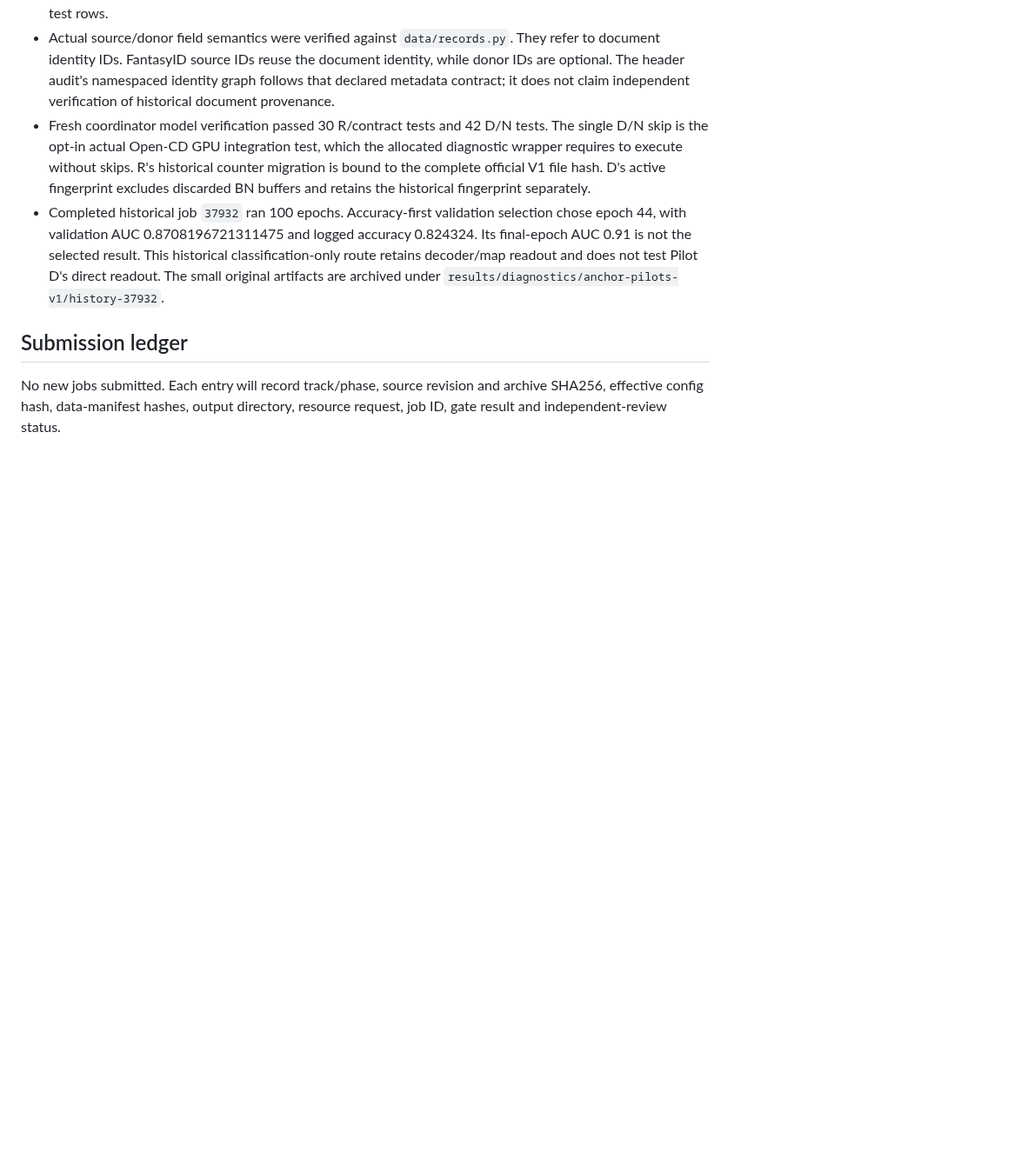
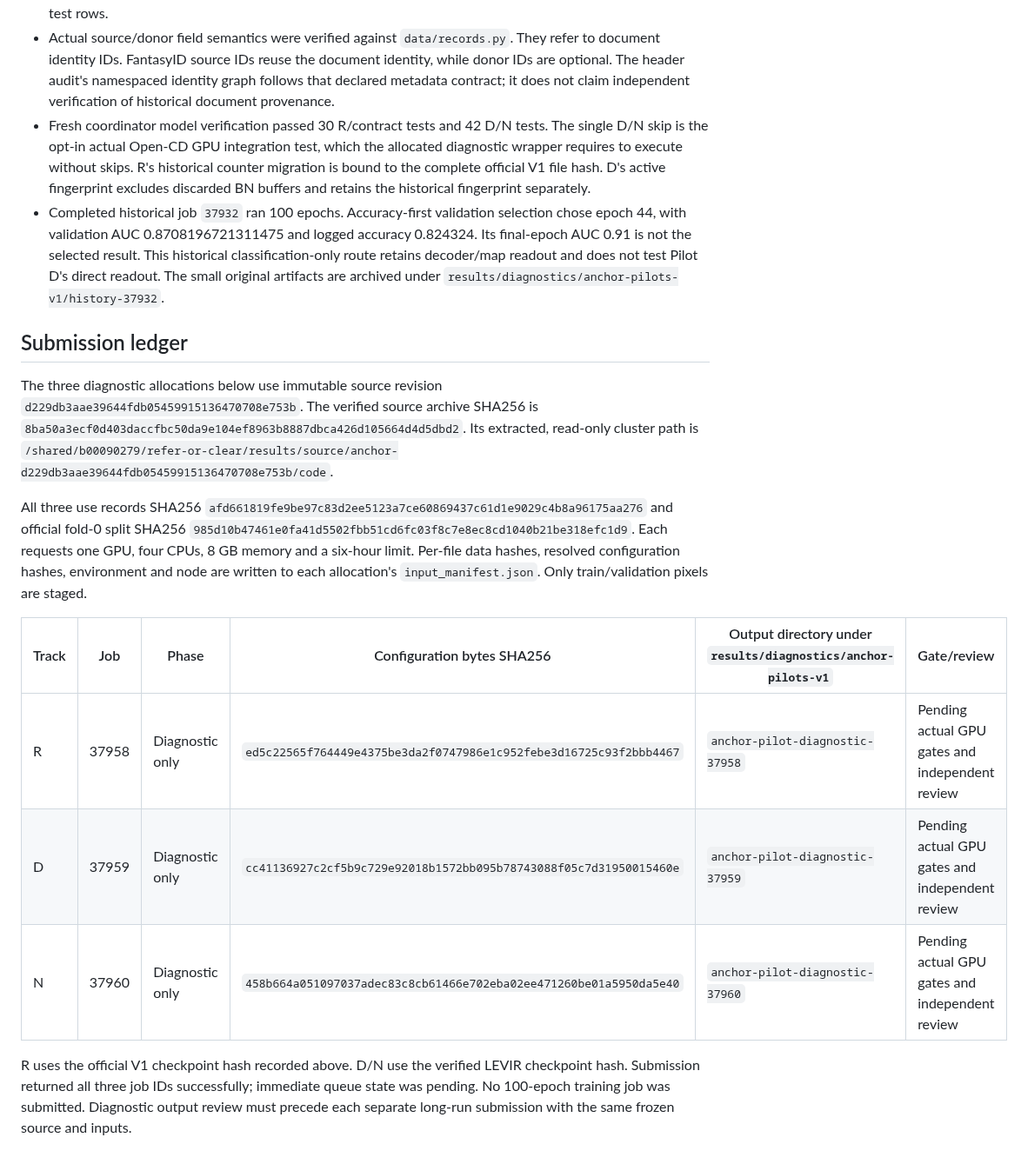
Before and after one commit to 7abushahla/ReferNet, a Markdown page: docs/anchor-pilot-execution-2026-10-11.md, the part around the change. Shown at 87% size. GitHub-like rendering; blank space fills up the shorter version.

Commit message:
Record three immutable fold-zero GPU diagnostic submissions

```diff
--- a/docs/anchor-pilot-execution-2026-10-11.md
+++ b/docs/anchor-pilot-execution-2026-10-11.md
@@ -46,4 +46,14 @@ Starting revision `60a3adf`. Implementation and parallel delegation are authoriz
 
 ## Submission ledger
 
-No new jobs submitted. Each entry will record track/phase, source revision and archive SHA256, effective config hash, data-manifest hashes, output directory, resource request, job ID, gate result and independent-review status.
+The three diagnostic allocations below use immutable source revision `d229db3aae39644fdb05459915136470708e753b`. The verified source archive SHA256 is `8ba50a3ecf0d403daccfbc50da9e104ef8963b8887dbca426d105664d4d5dbd2`. Its extracted, read-only cluster path is `/shared/b00090279/refer-or-clear/results/source/anchor-d229db3aae39644fdb05459915136470708e753b/code`.
+
+All three use records SHA256 `afd661819fe9be97c83d2ee5123a7ce60869437c61d1e9029c4b8a96175aa276` and official fold-0 split SHA256 `985d10b47461e0fa41d5502fbb51cd6fc03f8c7e8ec8cd1040b21be318efc1d9`. Each requests one GPU, four CPUs, 8 GB memory and a six-hour limit. Per-file data hashes, resolved configuration hashes, environment and node are written to each allocation's `input_manifest.json`. Only train/validation pixels are staged.
+
+| Track | Job | Phase | Configuration bytes SHA256 | Output directory under `results/diagnostics/anchor-pilots-v1` | Gate/review |
+|---|---|---|---|---|---|
+| R | 37958 | Diagnostic only | `ed5c22565f764449e4375be3da2f0747986e1c952febe3d16725c93f2bbb4467` | `anchor-pilot-diagnostic-37958` | Pending actual GPU gates and independent review |
+| D | 37959 | Diagnostic only | `cc41136927c2cf5b9c729e92018b1572bb095b78743088f05c7d31950015460e` | `anchor-pilot-diagnostic-37959` | Pending actual GPU gates and independent review |
+| N | 37960 | Diagnostic only | `458b664a051097037adec83c8cb61466e702eba02ee471260be01a5950da5e40` | `anchor-pilot-diagnostic-37960` | Pending actual GPU gates and independent review |
+
+R uses the official V1 checkpoint hash recorded above. D/N use the verified LEVIR checkpoint hash. Submission returned all three job IDs successfully; immediate queue state was pending. No 100-epoch training job was submitted. Diagnostic output review must precede each separate long-run submission with the same frozen source and inputs.
```
